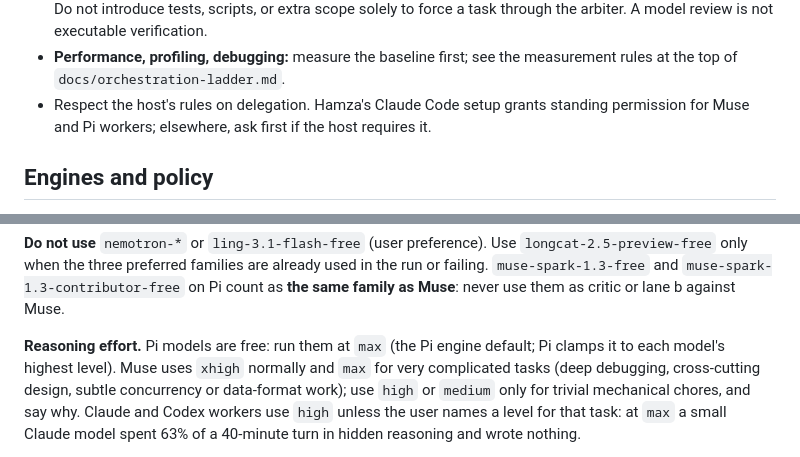
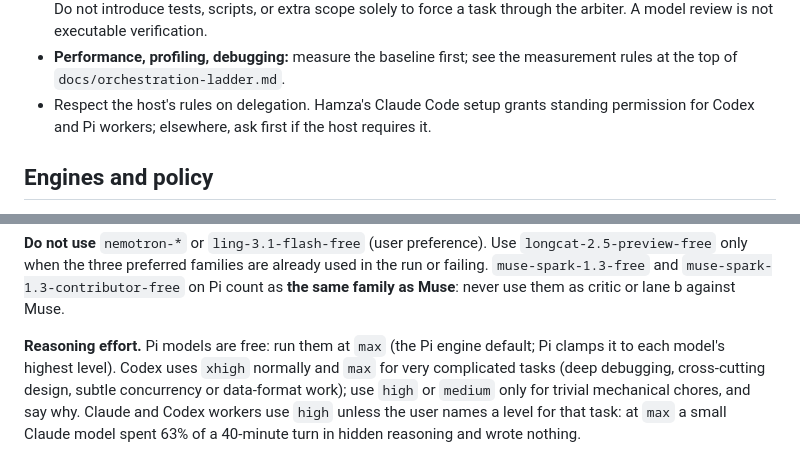
Before and after one commit to ham-zax/claive, a Markdown page: skills/claive-orchestration/SKILL.md, 2 parts joined by grey strips. GitHub-like rendering.

```diff
--- a/skills/claive-orchestration/SKILL.md
+++ b/skills/claive-orchestration/SKILL.md
@@ -38,7 +38,7 @@ The TTC experiment is deferred and is not part of this workflow.
 - **Performance, profiling, debugging:** measure the baseline first; see the
   measurement rules at the top of `docs/orchestration-ladder.md`.
 - Respect the host's rules on delegation. Hamza's Claude Code setup grants
-  standing permission for Muse and Pi workers; elsewhere, ask first if the host
+  standing permission for Codex and Pi workers; elsewhere, ask first if the host
   requires it.
 
 ## Engines and policy
@@ -72,7 +72,7 @@ used in the run or failing. `muse-spark-1.3-free` and
 never use them as critic or lane b against Muse.
 
 **Reasoning effort.** Pi models are free: run them at `max` (the Pi engine default;
-Pi clamps it to each model's highest level). Muse uses `xhigh` normally and `max` for
+Pi clamps it to each model's highest level). Codex uses `xhigh` normally and `max` for
 very complicated tasks (deep debugging, cross-cutting design, subtle concurrency or
 data-format work); use `high` or `medium` only for trivial mechanical chores, and say
 why. Claude and Codex workers use `high` unless the user names a level for that task:
```
Also changed, not shown: reference/global-AGENTS.md (+2 -2 lines), skills/claive-routing-codex/SKILL.md (+6 -6 lines).
